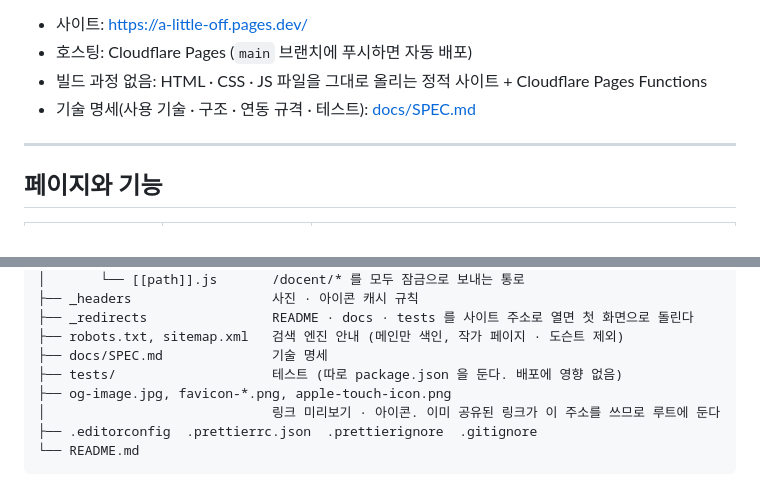
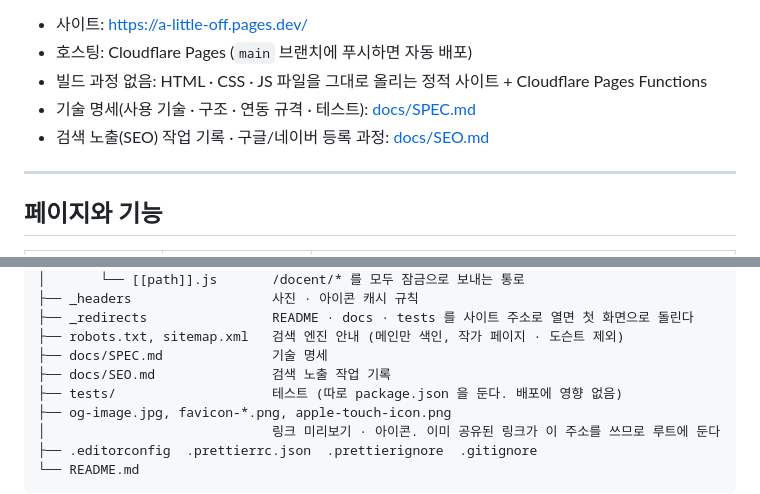
Before and after one commit to JaeEeLee/a-little-off, a Markdown page: README.md, 2 parts joined by grey strips. Drawn GitHub-style.

```diff
--- a/README.md
+++ b/README.md
@@ -7,6 +7,7 @@
 - 호스팅: Cloudflare Pages (`main` 브랜치에 푸시하면 자동 배포)
 - 빌드 과정 없음: HTML · CSS · JS 파일을 그대로 올리는 정적 사이트 + Cloudflare Pages Functions
 - 기술 명세(사용 기술 · 구조 · 연동 규격 · 테스트): [docs/SPEC.md](docs/SPEC.md)
+- 검색 노출(SEO) 작업 기록 · 구글/네이버 등록 과정: [docs/SEO.md](docs/SEO.md)
 
 ---
 
@@ -163,6 +164,7 @@ flowchart LR
 ├── _redirects                README · docs · tests 를 사이트 주소로 열면 첫 화면으로 돌린다
 ├── robots.txt, sitemap.xml   검색 엔진 안내 (메인만 색인, 작가 페이지 · 도슨트 제외)
 ├── docs/SPEC.md              기술 명세
+├── docs/SEO.md               검색 노출 작업 기록
 ├── tests/                    테스트 (따로 package.json 을 둔다. 배포에 영향 없음)
 ├── og-image.jpg, favicon-*.png, apple-touch-icon.png
 │                             링크 미리보기 · 아이콘. 이미 공유된 링크가 이 주소를 쓰므로 루트에 둔다
```
Also changed, not shown: docs/SEO.md (added, +122 -0 lines), docs/SPEC.md (+1 -1 lines).
